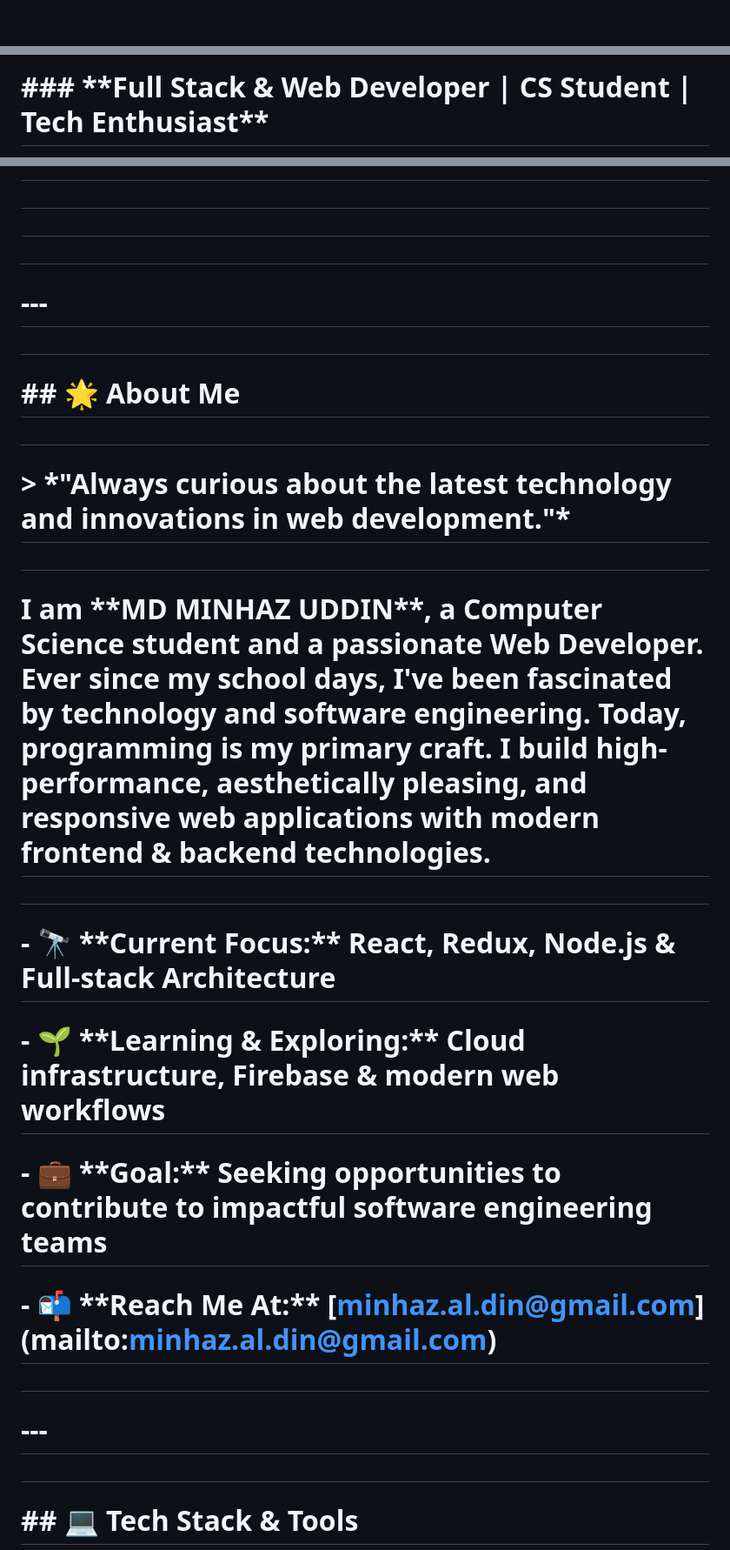
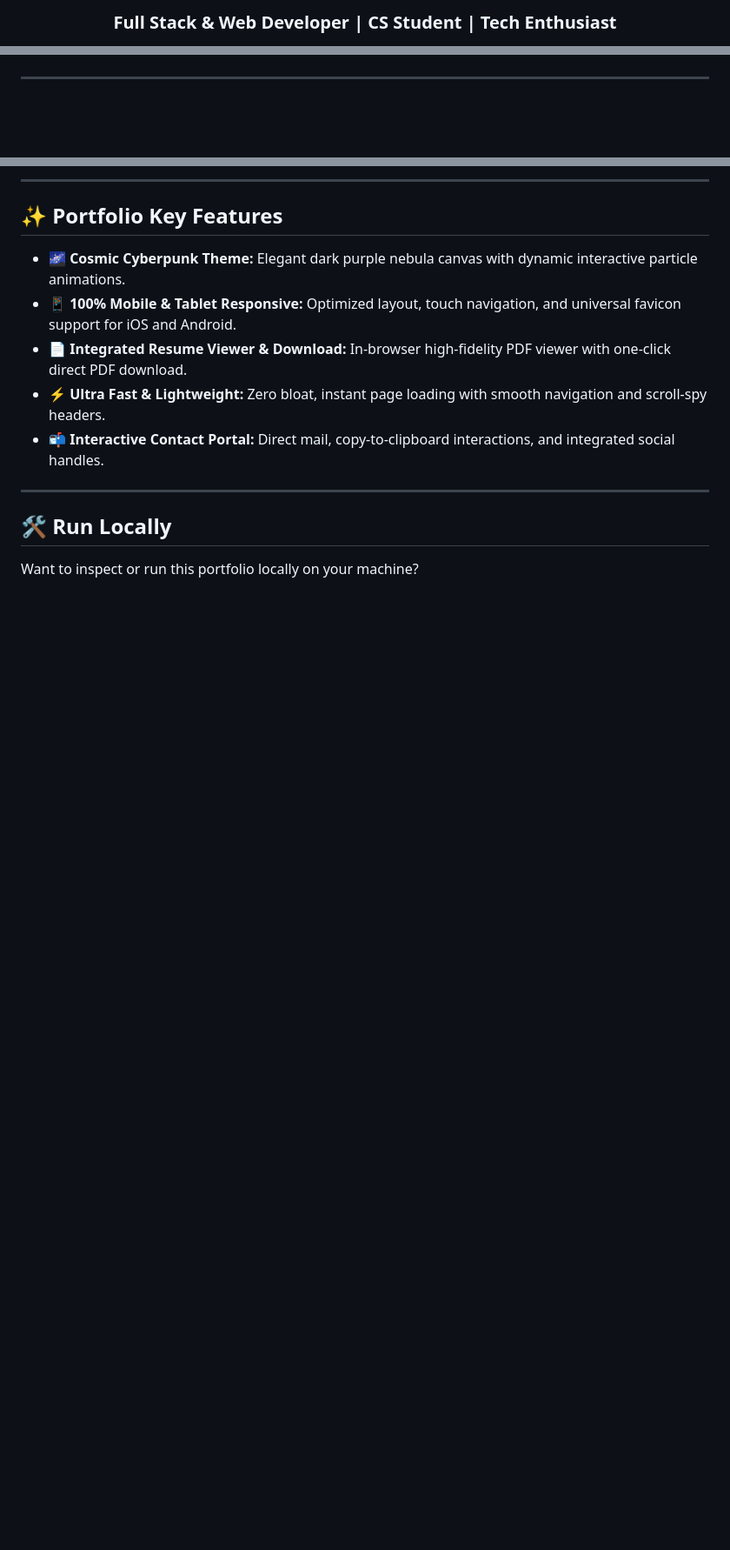
Before and after one commit to minhazuddin0523/Minhaz_Portfolio, a Markdown page: README.md, 3 parts joined by grey strips. Shown at 87% size. Rendered like a GitHub page; blank space fills up the shorter version.

Commit message:
Revise README formatting and content
Updated README to improve formatting and content clarity.

```diff
--- a/README.md
+++ b/README.md
@@ -8,3 +12,3 @@
 
-#
+  ### **Full Stack & Web Developer | CS Student | Tech Enthusiast**
 
@@ -16,5 +23,5 @@
 
-# &#x20; ### \*\*Full Stack \& Web Developer | CS Student | Tech Enthusiast\*\*
+</div>
 
-#
+---
 
@@ -38,41 +66,17 @@
 
-#
+---
 
-# </div>
+## ✨ Portfolio Key Features
 
-#
+- 🌌 **Cosmic Cyberpunk Theme:** Elegant dark purple nebula canvas with dynamic interactive particle animations.
+- 📱 **100% Mobile & Tablet Responsive:** Optimized layout, touch navigation, and universal favicon support for iOS and Android.
+- 📄 **Integrated Resume Viewer & Download:** In-browser high-fidelity PDF viewer with one-click direct PDF download.
+- ⚡ **Ultra Fast & Lightweight:** Zero bloat, instant page loading with smooth navigation and scroll-spy headers.
+- 📬 **Interactive Contact Portal:** Direct mail, copy-to-clipboard interactions, and integrated social handles.
 
-# \---
+---
 
-#
+## 🛠️ Run Locally
 
-# \## 🌟 About Me
+Want to inspect or run this portfolio locally on your machine?
 
-#
-
-# > \*"Always curious about the latest technology and innovations in web development."\*
-
-#
-
-# I am \*\*MD MINHAZ UDDIN\*\*, a Computer Science student and a passionate Web Developer. Ever since my school days, I've been fascinated by technology and software engineering. Today, programming is my primary craft. I build high-performance, aesthetically pleasing, and responsive web applications with modern frontend \& backend technologies.
-
-#
-
-# \- 🔭 \*\*Current Focus:\*\* React, Redux, Node.js \& Full-stack Architecture
-
-# \- 🌱 \*\*Learning \& Exploring:\*\* Cloud infrastructure, Firebase \& modern web workflows
-
-# \- 💼 \*\*Goal:\*\* Seeking opportunities to contribute to impactful software engineering teams
-
-# \- 📬 \*\*Reach Me At:\*\* \[minhaz.al.din@gmail.com](mailto:minhaz.al.din@gmail.com)
-
-#
-
-# \---
-
-#
-
-# \## 💻 Tech Stack \& Tools
-
-#
-
```
Also changed, not shown: other parts of README.md (+47 -85 lines).
